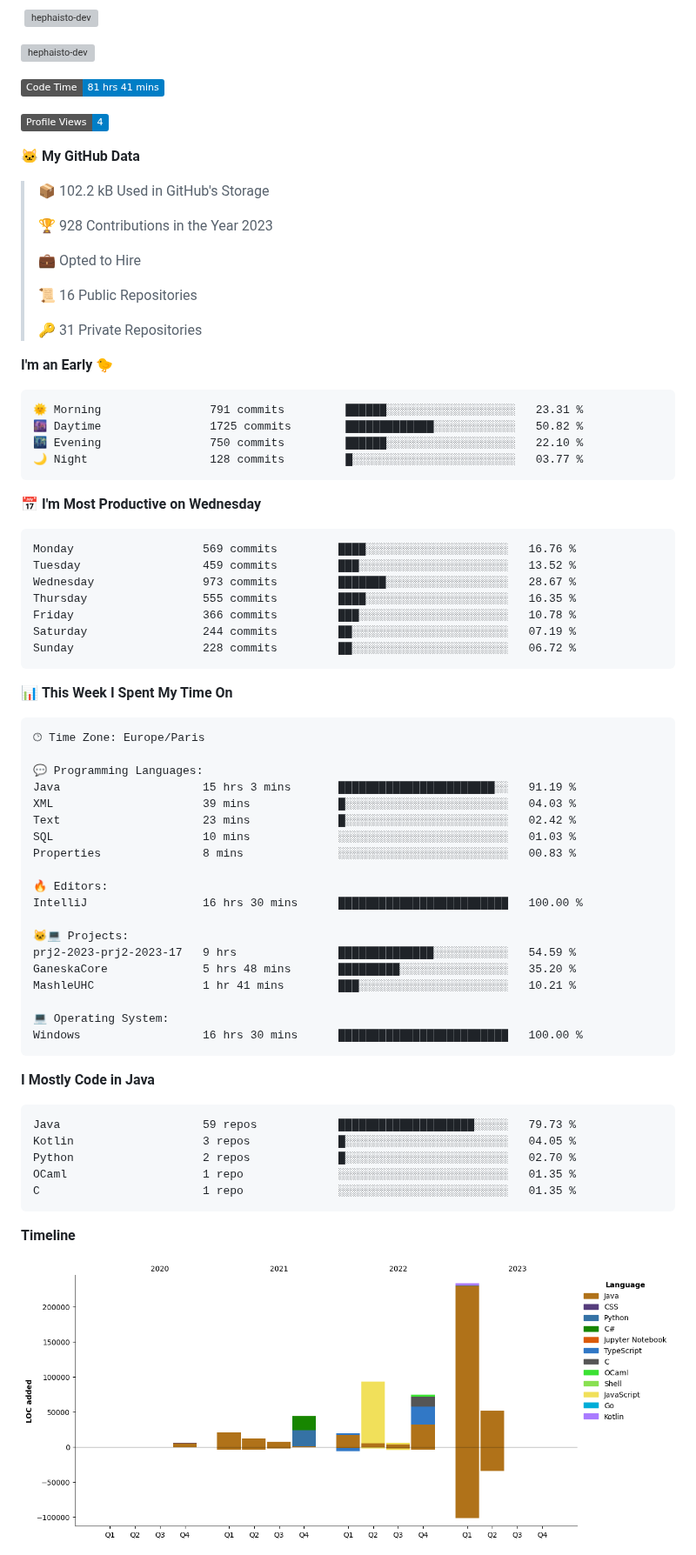
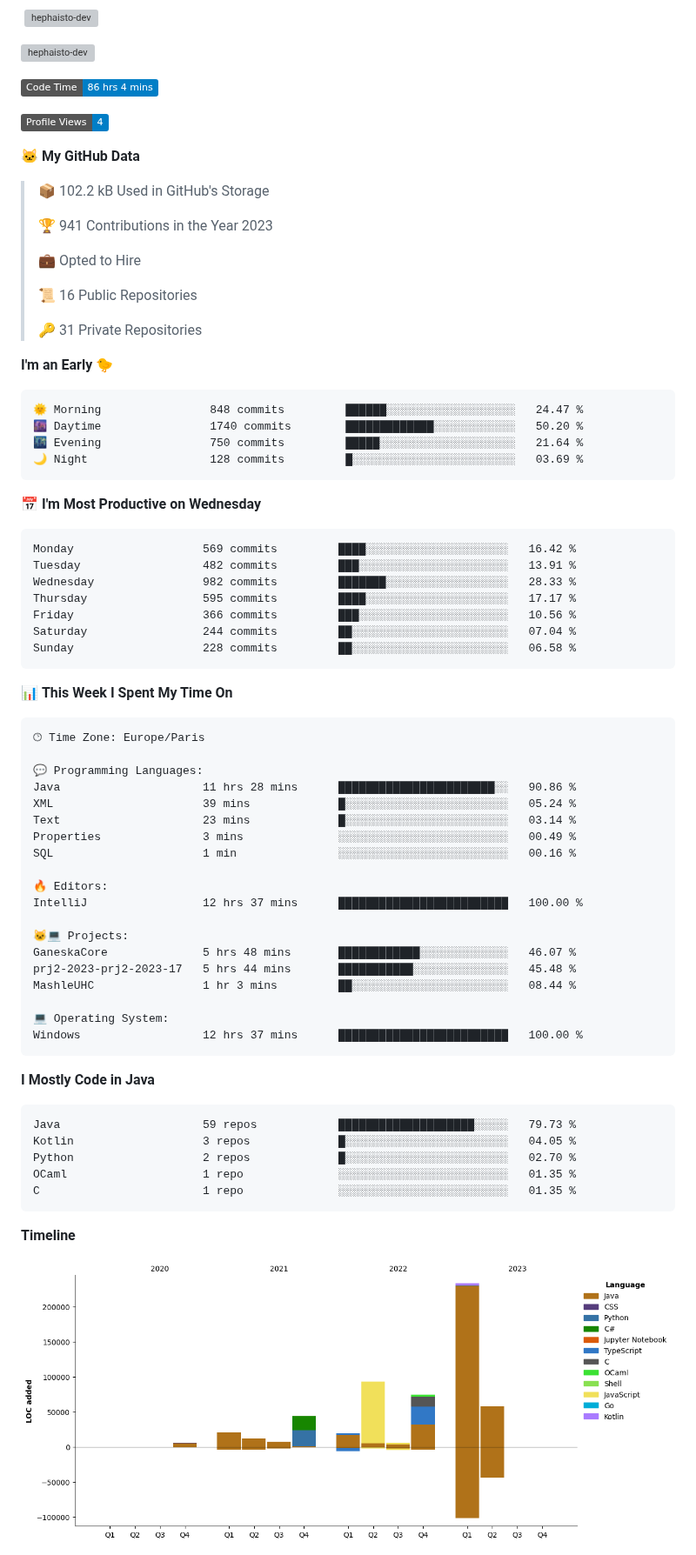
Before and after one commit to Hephaisto-dev/Hephaisto-dev, a Markdown page: README.md, the part around one of its changes. Shown at 87% size. Rendered like a GitHub page; pictures changed too: assets/bar_graph.png; badges without logos; grey boxes are pictures that could not be loaded.

Commit message:
Updated with Dev Metrics

````diff
--- a/README.md
+++ b/README.md
@@ -24,7 +24,7 @@
 <p><img align="center" src="https://github-readme-streak-stats.herokuapp.com/?user=hephaisto-dev&theme=transparent" alt="hephaisto-dev" /></p>
 
 <!--START_SECTION:waka-->
-![Code Time](http://img.shields.io/badge/Code%20Time-81%20hrs%2041%20mins-blue)
+![Code Time](http://img.shields.io/badge/Code%20Time-86%20hrs%204%20mins-blue)
 
 ![Profile Views](http://img.shields.io/badge/Profile%20Views-4-blue)
 
@@ -32,7 +32,7 @@
 
 > 📦 102.2 kB Used in GitHub's Storage
  >
-> 🏆 928 Contributions in the Year 2023
+> 🏆 941 Contributions in the Year 2023
  >
 > 💼 Opted to Hire
  >
@@ -43,21 +43,21 @@
 **I'm an Early 🐤**
 
 ```text
-🌞 Morning                791 commits         ██████░░░░░░░░░░░░░░░░░░░   23.31 %
-🌆 Daytime                1725 commits        █████████████░░░░░░░░░░░░   50.82 %
-🌃 Evening                750 commits         ██████░░░░░░░░░░░░░░░░░░░   22.10 %
-🌙 Night                  128 commits         █░░░░░░░░░░░░░░░░░░░░░░░░   03.77 %
+🌞 Morning                848 commits         ██████░░░░░░░░░░░░░░░░░░░   24.47 %
+🌆 Daytime                1740 commits        █████████████░░░░░░░░░░░░   50.20 %
+🌃 Evening                750 commits         █████░░░░░░░░░░░░░░░░░░░░   21.64 %
+🌙 Night                  128 commits         █░░░░░░░░░░░░░░░░░░░░░░░░   03.69 %
 ```
 📅 **I'm Most Productive on Wednesday**
 
 ```text
-Monday                   569 commits         ████░░░░░░░░░░░░░░░░░░░░░   16.76 %
-Tuesday                  459 commits         ███░░░░░░░░░░░░░░░░░░░░░░   13.52 %
-Wednesday                973 commits         ███████░░░░░░░░░░░░░░░░░░   28.67 %
-Thursday                 555 commits         ████░░░░░░░░░░░░░░░░░░░░░   16.35 %
-Friday                   366 commits         ███░░░░░░░░░░░░░░░░░░░░░░   10.78 %
-Saturday                 244 commits         ██░░░░░░░░░░░░░░░░░░░░░░░   07.19 %
-Sunday                   228 commits         ██░░░░░░░░░░░░░░░░░░░░░░░   06.72 %
+Monday                   569 commits         ████░░░░░░░░░░░░░░░░░░░░░   16.42 %
+Tuesday                  482 commits         ███░░░░░░░░░░░░░░░░░░░░░░   13.91 %
+Wednesday                982 commits         ███████░░░░░░░░░░░░░░░░░░   28.33 %
+Thursday                 595 commits         ████░░░░░░░░░░░░░░░░░░░░░   17.17 %
+Friday                   366 commits         ███░░░░░░░░░░░░░░░░░░░░░░   10.56 %
+Saturday                 244 commits         ██░░░░░░░░░░░░░░░░░░░░░░░   07.04 %
+Sunday                   228 commits         ██░░░░░░░░░░░░░░░░░░░░░░░   06.58 %
 ```
 
 
@@ -67,22 +67,22 @@ Sunday                   228 commits         ██░░░░░░░░░
 🕑︎ Time Zone: Europe/Paris
 
 💬 Programming Languages:
-Java                     15 hrs 3 mins       ███████████████████████░░   91.19 %
-XML                      39 mins             █░░░░░░░░░░░░░░░░░░░░░░░░   04.03 %
-Text                     23 mins             █░░░░░░░░░░░░░░░░░░░░░░░░   02.42 %
-SQL                      10 mins             ░░░░░░░░░░░░░░░░░░░░░░░░░   01.03 %
-Properties               8 mins              ░░░░░░░░░░░░░░░░░░░░░░░░░   00.83 %
+Java                     11 hrs 28 mins      ███████████████████████░░   90.86 %
+XML                      39 mins             █░░░░░░░░░░░░░░░░░░░░░░░░   05.24 %
+Text                     23 mins             █░░░░░░░░░░░░░░░░░░░░░░░░   03.14 %
+Properties               3 mins              ░░░░░░░░░░░░░░░░░░░░░░░░░   00.49 %
+SQL                      1 min               ░░░░░░░░░░░░░░░░░░░░░░░░░   00.16 %
 
 🔥 Editors:
-IntelliJ                 16 hrs 30 mins      █████████████████████████   100.00 %
+IntelliJ                 12 hrs 37 mins      █████████████████████████   100.00 %
 
 🐱‍💻 Projects:
-prj2-2023-prj2-2023-17   9 hrs               ██████████████░░░░░░░░░░░   54.59 %
-GaneskaCore              5 hrs 48 mins       █████████░░░░░░░░░░░░░░░░   35.20 %
-MashleUHC                1 hr 41 mins        ███░░░░░░░░░░░░░░░░░░░░░░   10.21 %
+GaneskaCore              5 hrs 48 mins       ████████████░░░░░░░░░░░░░   46.07 %
+prj2-2023-prj2-2023-17   5 hrs 44 mins       ███████████░░░░░░░░░░░░░░   45.48 %
+MashleUHC                1 hr 3 mins         ██░░░░░░░░░░░░░░░░░░░░░░░   08.44 %
 
 💻 Operating System:
-Windows                  16 hrs 30 mins      █████████████████████████   100.00 %
+Windows                  12 hrs 37 mins      █████████████████████████   100.00 %
 ```
 
 **I Mostly Code in Java**
````
Also changed, not shown: other parts of README.md (+1 -1 lines).
